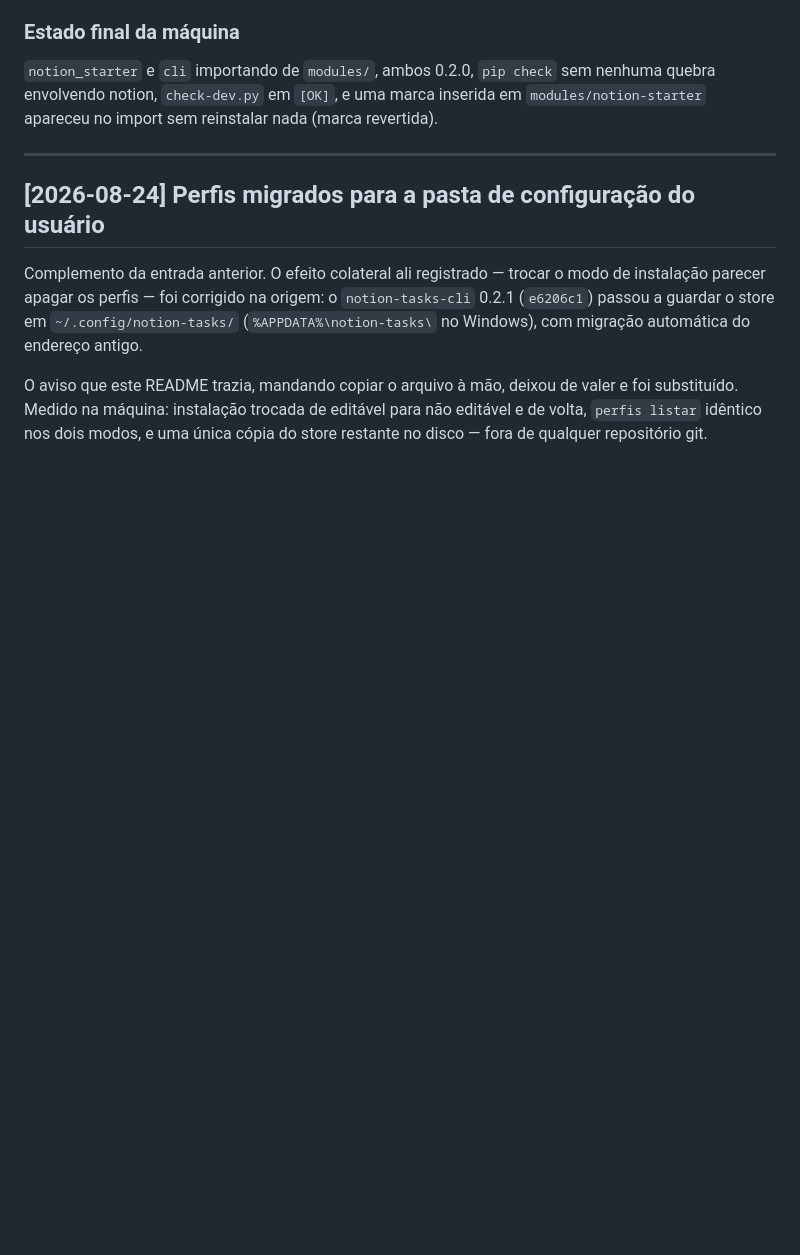
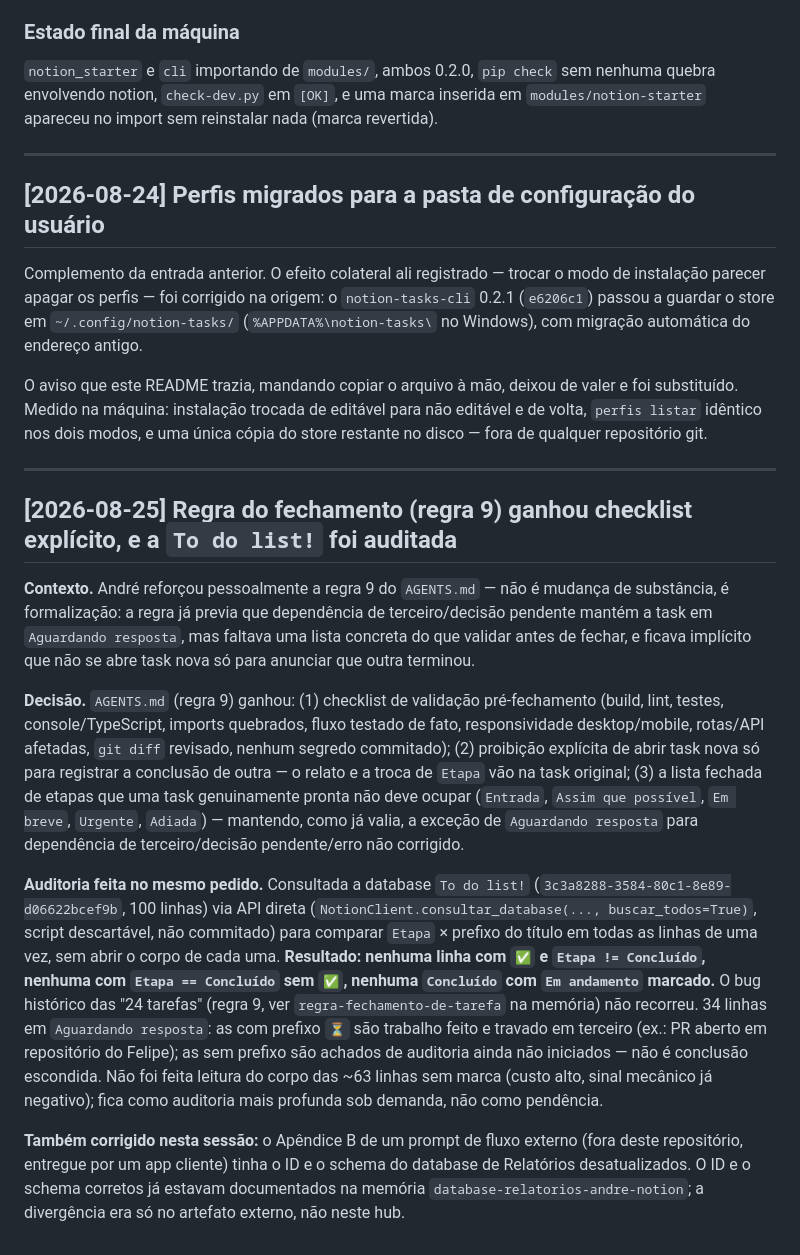
Before and after one commit to Felipe-Alcantara/Automa-es-do-Notion, a Markdown page: IA.md, the part around the change. Drawn GitHub-style; blank space fills up the shorter version.

Commit message:
chore: commit automático do Fetch All — terça-feira, 25/08/2026 17:41

```diff
--- a/IA.md
+++ b/IA.md
@@ -705,3 +705,41 @@ O aviso que este README trazia, mandando copiar o arquivo à mão, deixou de val
 substituído. Medido na máquina: instalação trocada de editável para não editável e de
 volta, `perfis listar` idêntico nos dois modos, e uma única cópia do store restante no
 disco — fora de qualquer repositório git.
+
+---
+
+## [2026-08-25] Regra do fechamento (regra 9) ganhou checklist explícito, e a `To do list!` foi auditada
+
+**Contexto.** André reforçou pessoalmente a regra 9 do `AGENTS.md` — não é mudança de
+substância, é formalização: a regra já previa que dependência de terceiro/decisão
+pendente mantém a task em `Aguardando resposta`, mas faltava uma lista concreta do que
+validar antes de fechar, e ficava implícito que não se abre task nova só para anunciar
+que outra terminou.
+
+**Decisão.** `AGENTS.md` (regra 9) ganhou: (1) checklist de validação pré-fechamento
+(build, lint, testes, console/TypeScript, imports quebrados, fluxo testado de fato,
+responsividade desktop/mobile, rotas/API afetadas, `git diff` revisado, nenhum segredo
+commitado); (2) proibição explícita de abrir task nova só para registrar a conclusão de
+outra — o relato e a troca de `Etapa` vão na task original; (3) a lista fechada de
+etapas que uma task genuinamente pronta não deve ocupar (`Entrada`, `Assim que
+possível`, `Em breve`, `Urgente`, `Adiada`) — mantendo, como já valia, a exceção de
+`Aguardando resposta` para dependência de terceiro/decisão pendente/erro não corrigido.
+
+**Auditoria feita no mesmo pedido.** Consultada a database `To do list!`
+(`3c3a8288-3584-80c1-8e89-d06622bcef9b`, 100 linhas) via API direta
+(`NotionClient.consultar_database(..., buscar_todos=True)`, script descartável, não
+commitado) para comparar `Etapa` × prefixo do título em todas as linhas de uma vez, sem
+abrir o corpo de cada uma. **Resultado: nenhuma linha com `✅` e `Etapa != Concluído`,
+nenhuma com `Etapa == Concluído` sem `✅`, nenhuma `Concluído` com `Em andamento`
+marcado.** O bug histórico das "24 tarefas" (regra 9, ver `regra-fechamento-de-tarefa`
+na memória) não recorreu. 34 linhas em `Aguardando resposta`: as com prefixo `⏳` são
+trabalho feito e travado em terceiro (ex.: PR aberto em repositório do Felipe); as sem
+prefixo são achados de auditoria ainda não iniciados — não é conclusão escondida. Não
+foi feita leitura do corpo das ~63 linhas sem marca (custo alto, sinal mecânico já
+negativo); fica como auditoria mais profunda sob demanda, não como pendência.
+
+**Também corrigido nesta sessão:** o Apêndice B de um prompt de fluxo externo (fora
+deste repositório, entregue por um app cliente) tinha o ID e o schema do database de
+Relatórios desatualizados. O ID e o schema corretos já estavam documentados na memória
+`database-relatorios-andre-notion`; a divergência era só no artefato externo, não neste
+hub.
```
Also changed, not shown: AGENTS.md (+7 -1 lines).
